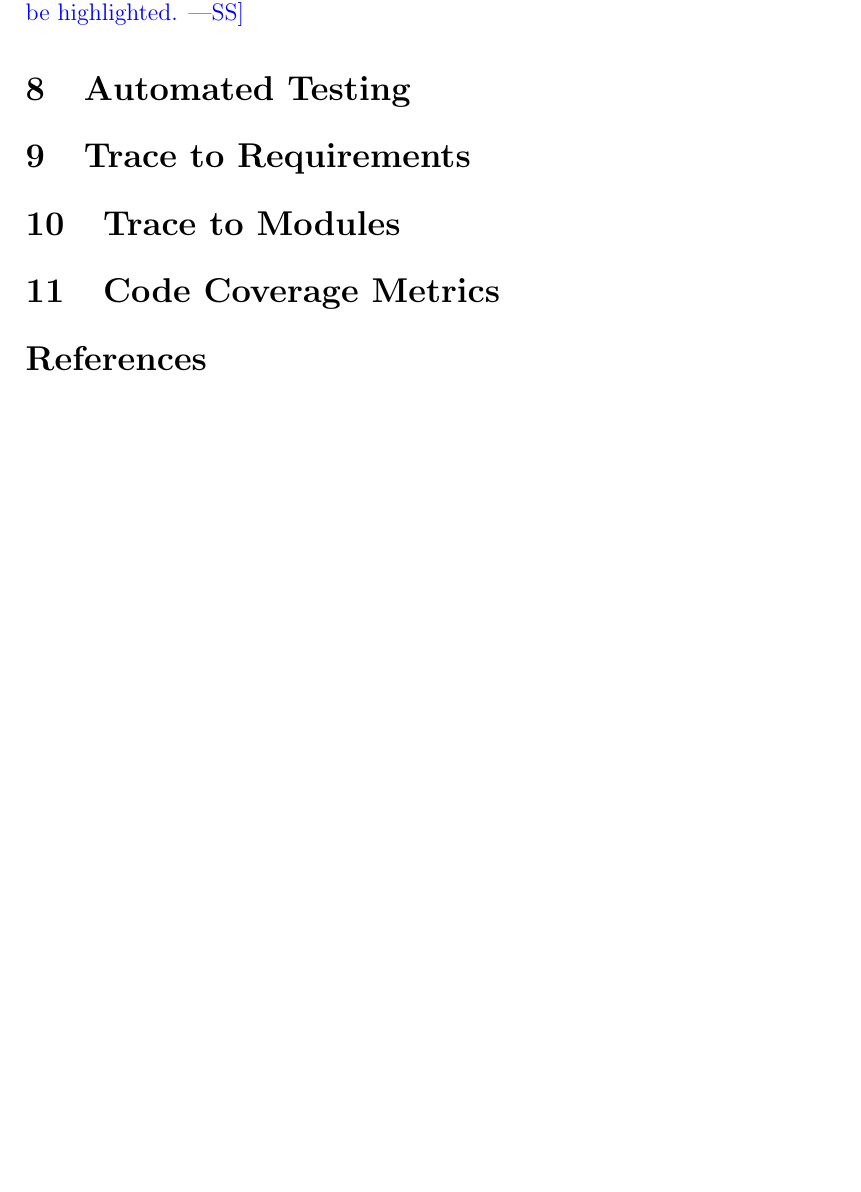
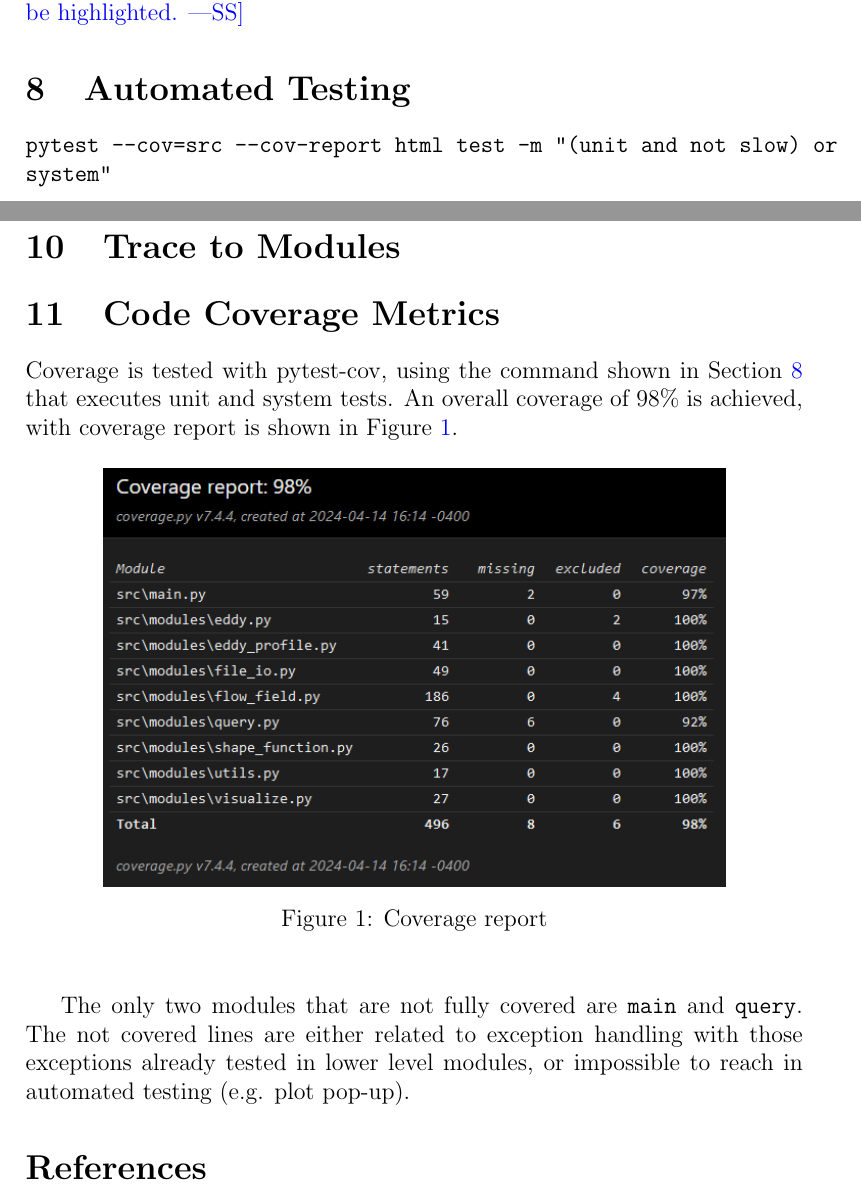
Before and after one commit to omltcat/turbulent-flow, a LaTeX document (docs/VnVReport/VnVReport.tex): part of page 5 of 6 before the commit and two parts of pages 5 and 6 of 7 after it, the two joined at a grey line, cut so that both start at the same text, the shorter picture padded with empty space. Compiled offline with pdfLaTeX.

Commit message:
VnV Report: initial commit, add code coverage

```diff
--- a/docs/VnVReport/VnVReport.tex
+++ b/docs/VnVReport/VnVReport.tex
@@ -3,6 +3,9 @@
 \usepackage{booktabs}
 \usepackage{tabularx}
 \usepackage{hyperref}
+\usepackage{listings}
+\usepackage{graphicx}
+\usepackage{caption}
 \hypersetup{
     colorlinks,
     citecolor=black,
@@ -87,13 +89,26 @@ the supervisor (when one exists) shaped the final product.  In particular
 the feedback from the Rev 0 demo to the supervisor (or to potential users)
 should be highlighted.}
 
-\section{Automated Testing}
+\section{Automated Testing} \label{sec:AutomatedTesting}
+\texttt{pytest --cov=src --cov-report html test -m "(unit and not slow) or system"}
 
 \section{Trace to Requirements}
 
 \section{Trace to Modules}
 
 \section{Code Coverage Metrics}
+
+Coverage is tested with pytest-cov, using the command shown in Section \ref{sec:AutomatedTesting} that executes unit and system tests. An overall coverage of 98\% is achieved, with coverage report is shown in Figure \ref{fig:coverage}.
+
+\begin{figure}[h!]
+\begin{center}
+  \includegraphics[width=0.8\textwidth]{img/coverage.png}
+  \caption{Coverage report}
+  \label{fig:coverage}
+\end{center}
+\end{figure}
+
+The only two modules that are not fully covered are \texttt{main} and \texttt{query}. The not covered lines are either related to exception handling with those exceptions already tested in lower level modules, or impossible to reach in automated testing (e.g. plot pop-up).
 
 \bibliographystyle{plainnat}
 \bibliography{../../refs/References}
```
Also changed, not shown: docs/VnVReport/VnVReport.pdf, docs/VnVReport/img/coverage.png (added), docs/VnVReport/VnVReport.tex (3 more changed lines).
